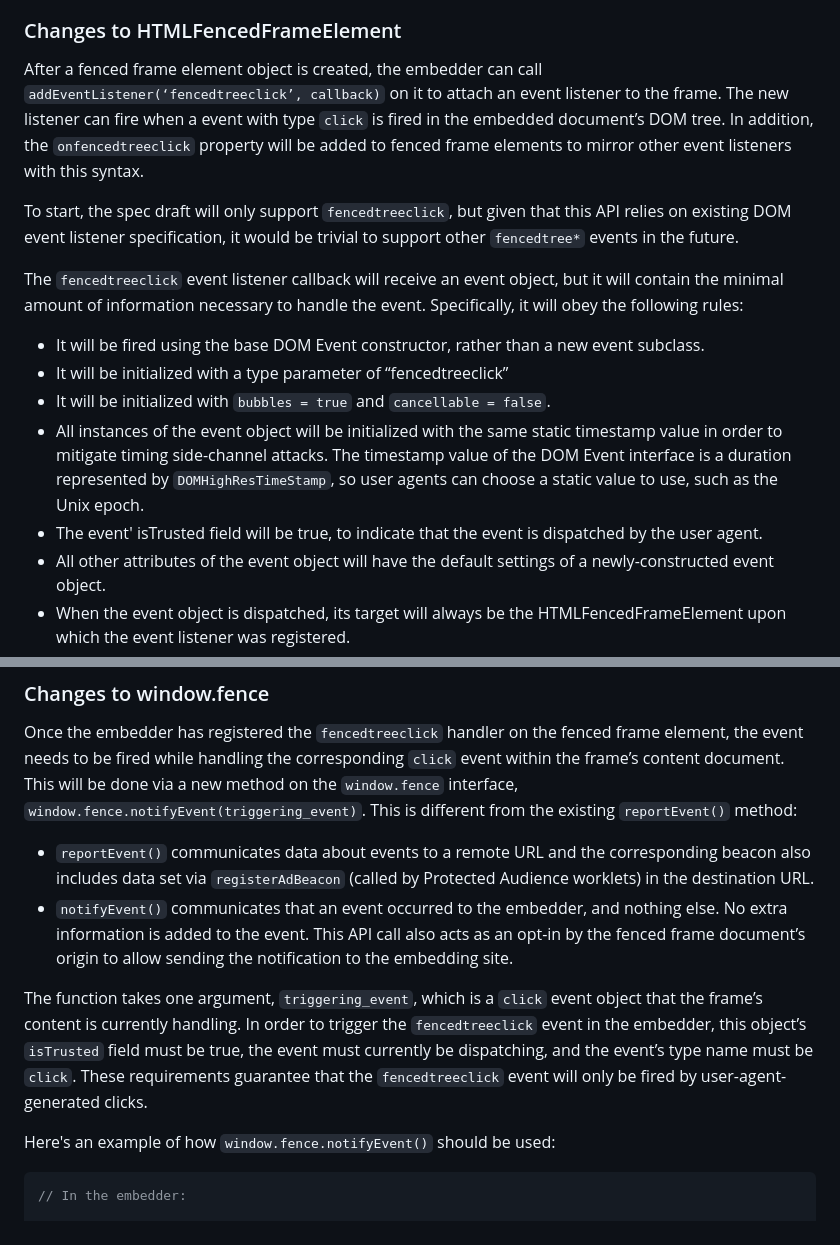
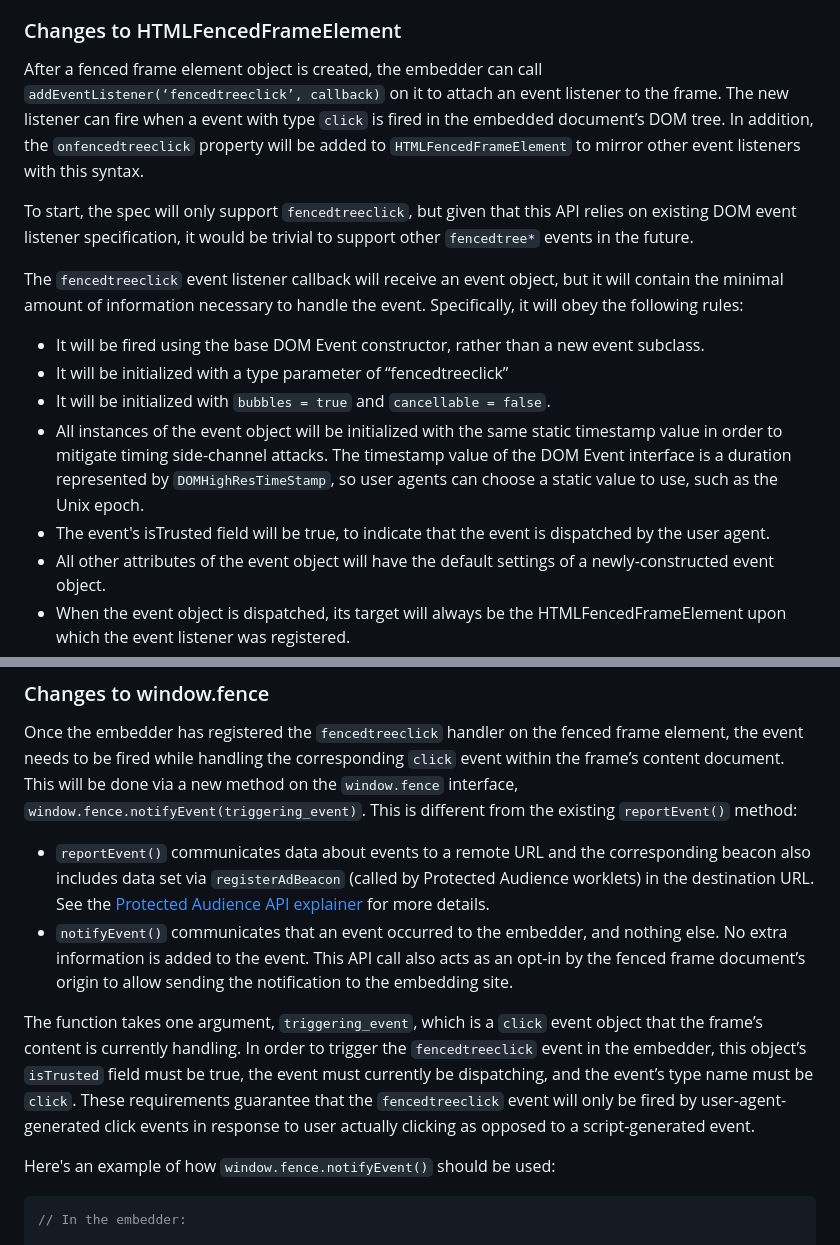
Before and after one commit to WICG/fenced-frame, a Markdown page: explainer/fenced_frames_with_local_unpartitioned_data_access.md, 2 parts joined by grey strips. GitHub-like rendering.

Commit message:
Respond to first round of comments.

```diff
--- a/explainer/fenced_frames_with_local_unpartitioned_data_access.md
+++ b/explainer/fenced_frames_with_local_unpartitioned_data_access.md
@@ -146,9 +146,9 @@ The click listener API is broken into two parts:
 
 ### Changes to HTMLFencedFrameElement
 
-After a fenced frame element object is created, the embedder can call `addEventListener(‘fencedtreeclick’, callback)` on it to attach an event listener to the frame. The new listener can fire when a event with type `click` is fired in the embedded document’s DOM tree. In addition, the `onfencedtreeclick` property will be added to fenced frame elements to mirror other event listeners with this syntax.
+After a fenced frame element object is created, the embedder can call `addEventListener(‘fencedtreeclick’, callback)` on it to attach an event listener to the frame. The new listener can fire when a event with type `click` is fired in the embedded document’s DOM tree. In addition, the `onfencedtreeclick` property will be added to `HTMLFencedFrameElement` to mirror other event listeners with this syntax.
 
-To start, the spec draft will only support `fencedtreeclick`, but given that this API relies on existing DOM event listener specification, it would be trivial to support other `fencedtree*` events in the future.
+To start, the spec will only support `fencedtreeclick`, but given that this API relies on existing DOM event listener specification, it would be trivial to support other `fencedtree*` events in the future.
 
 The `fencedtreeclick` event listener callback will receive an event object, but it will contain the minimal amount of information necessary to handle the event. Specifically, it will obey the following rules:
 
@@ -157,7 +157,7 @@ The `fencedtreeclick` event listener callback will receive an event object, but
 * It will be initialized with `bubbles = true` and `cancellable = false`.
 * All instances of the event object will be initialized with the same static timestamp value in order to mitigate timing side-channel attacks. The timestamp value of the DOM Event interface is a duration represented by `DOMHighResTimeStamp`,
   so user agents can choose a static value to use, such as the Unix epoch.
-* The event' isTrusted field will be true, to indicate that the event is dispatched by the user agent.
+* The event's isTrusted field will be true, to indicate that the event is dispatched by the user agent.
 * All other attributes of the event object will have the default settings of a newly-constructed event object.
 * When the event object is dispatched, its target will always be the HTMLFencedFrameElement upon which the event listener was registered.
 
@@ -167,10 +167,10 @@ Note that specific click information like mouse coordinates are not included. Th
 
 Once the embedder has registered the `fencedtreeclick` handler on the fenced frame element, the event needs to be fired while handling the corresponding `click` event within the frame’s content document. This will be done via a new method on the `window.fence` interface, `window.fence.notifyEvent(triggering_event)`. This is different from the existing `reportEvent()` method:
 
-* `reportEvent()` communicates data about events to a remote URL and the corresponding beacon also includes data set via `registerAdBeacon` (called by Protected Audience worklets) in the destination URL.
+* `reportEvent()` communicates data about events to a remote URL and the corresponding beacon also includes data set via `registerAdBeacon` (called by Protected Audience worklets) in the destination URL. See the [Protected Audience API explainer](https://github.com/WICG/turtledove/blob/main/Fenced_Frames_Ads_Reporting.md#reportevent-preregistered-destination-url) for more details.
 * `notifyEvent()` communicates that an event occurred to the embedder, and nothing else. No extra information is added to the event. This API call also acts as an opt-in by the fenced frame document’s origin to allow sending the notification to the embedding site.
 
-The function takes one argument, `triggering_event`, which is a `click` event object that the frame’s content is currently handling. In order to trigger the `fencedtreeclick` event in the embedder, this object’s `isTrusted` field must be true, the event must currently be dispatching, and the event’s type name must be `click`. These requirements guarantee that the `fencedtreeclick` event will only be fired by user-agent-generated clicks.
+The function takes one argument, `triggering_event`, which is a `click` event object that the frame’s content is currently handling. In order to trigger the `fencedtreeclick` event in the embedder, this object’s `isTrusted` field must be true, the event must currently be dispatching, and the event’s type name must be `click`. These requirements guarantee that the `fencedtreeclick` event will only be fired by user-agent-generated click events in response to user actually clicking as opposed to a script-generated event.
 
 Here's an example of how `window.fence.notifyEvent()` should be used:
 
```
